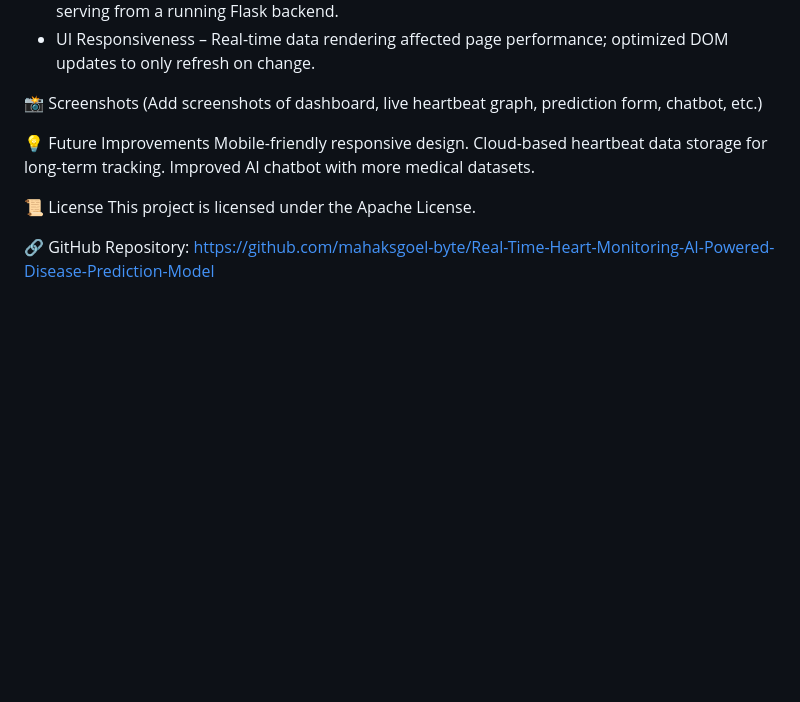
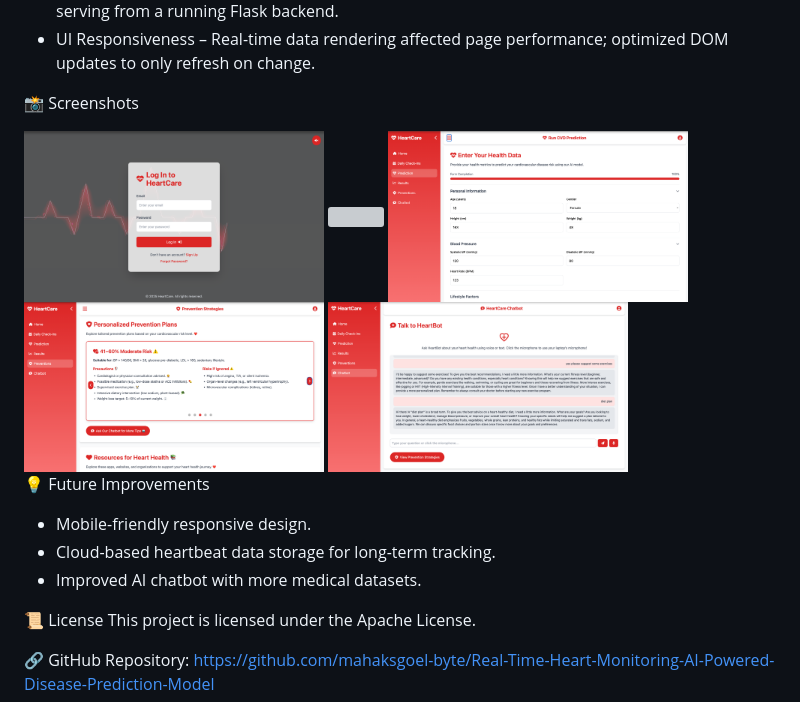
Before and after one commit to mahaksgoel-byte/Real-Time-Heart-Monitoring-AI-Powered-Disease-Prediction-Model, a Markdown page: README.md, the part around one of its changes. GitHub-like rendering; blank space fills up the shorter version; grey boxes are pictures that could not be loaded.

```diff
--- a/README.md
+++ b/README.md
@@ -103,12 +104,17 @@ Open index.html or other pages via a local server.
 - UI Responsiveness – Real-time data rendering affected page performance; optimized DOM updates to only refresh on change.
 
 📸 Screenshots
-(Add screenshots of dashboard, live heartbeat graph, prediction form, chatbot, etc.)
+
+<img src="images/1.png" width="300" />
+<img src="images/2.png" width="300" />
+<img src="images/3.png" width="300" />
+<img src="images/4.png" width="300" />
+<img src="images/5.png" width="300" />
 
 💡 Future Improvements
-Mobile-friendly responsive design.
-Cloud-based heartbeat data storage for long-term tracking.
-Improved AI chatbot with more medical datasets.
+- Mobile-friendly responsive design.
+- Cloud-based heartbeat data storage for long-term tracking.
+- Improved AI chatbot with more medical datasets.
 
 📜 License
 This project is licensed under the Apache License.
```
Also changed, not shown: other parts of README.md (+1 -0 lines).
